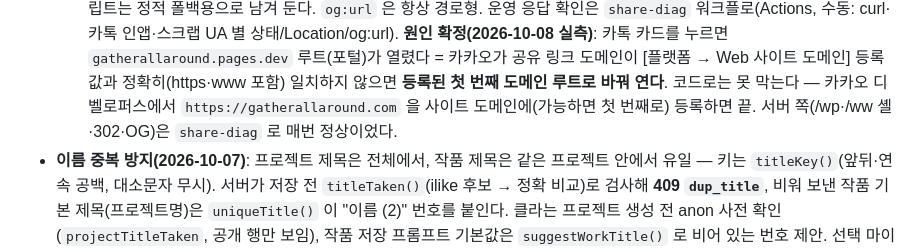
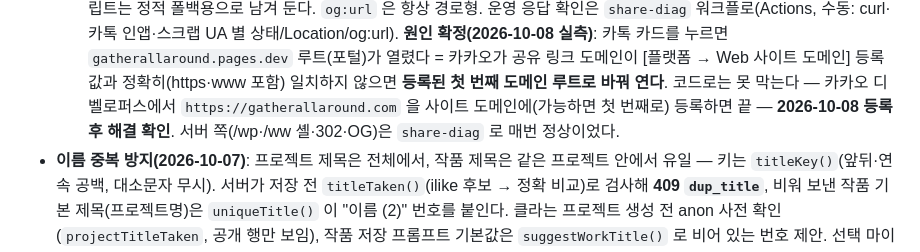
Before and after one commit to wearegatheo-netizen/gatherallaround, a Markdown page: CLAUDE.md, the part around the change. GitHub-like rendering.

Commit message:
docs: 카톡 공유 — 카카오 Web 사이트 도메인 등록 후 해결 확인 기록
Co-Authored-By: Claude Fable 5.1 <noreply@anthropic.com>
Claude-Session: https://claude.ai/code/session_01XcSYHLLpHyshgRvCfEcA1z

```diff
--- a/CLAUDE.md
+++ b/CLAUDE.md
@@ -140,7 +140,7 @@
   운영 응답 확인은 `share-diag` 워크플로(Actions, 수동: curl·카톡 인앱·스크랩 UA 별 상태/Location/og:url).
   **원인 확정(2026-10-08 실측)**: 카톡 카드를 누르면 `gatherallaround.pages.dev` 루트(포털)가 열렸다 = 카카오가 공유 링크 도메인이 [플랫폼 → Web 사이트 도메인]
   등록값과 정확히(https·www 포함) 일치하지 않으면 **등록된 첫 번째 도메인 루트로 바꿔 연다**. 코드로는 못 막는다 — 카카오 디벨로퍼스에서
-  `https://gatherallaround.com` 을 사이트 도메인에(가능하면 첫 번째로) 등록하면 끝. 서버 쪽(/wp·/ww 셸·302·OG)은 `share-diag` 로 매번 정상이었다.
+  `https://gatherallaround.com` 을 사이트 도메인에(가능하면 첫 번째로) 등록하면 끝 — **2026-10-08 등록 후 해결 확인**. 서버 쪽(/wp·/ww 셸·302·OG)은 `share-diag` 로 매번 정상이었다.
 - **이름 중복 방지(2026-10-07)**: 프로젝트 제목은 전체에서, 작품 제목은 같은 프로젝트 안에서 유일 — 키는 `titleKey()`(앞뒤·연속 공백, 대소문자 무시).
   서버가 저장 전 `titleTaken()`(ilike 후보 → 정확 비교)로 검사해 **409 `dup_title`**, 비워 보낸 작품 기본 제목(프로젝트명)은 `uniqueTitle()` 이 "이름 (2)" 번호를 붙인다.
   클라는 프로젝트 생성 전 anon 사전 확인(`projectTitleTaken`, 공개 행만 보임), 작품 저장 프롬프트 기본값은 `suggestWorkTitle()` 로 비어 있는 번호 제안.
```
